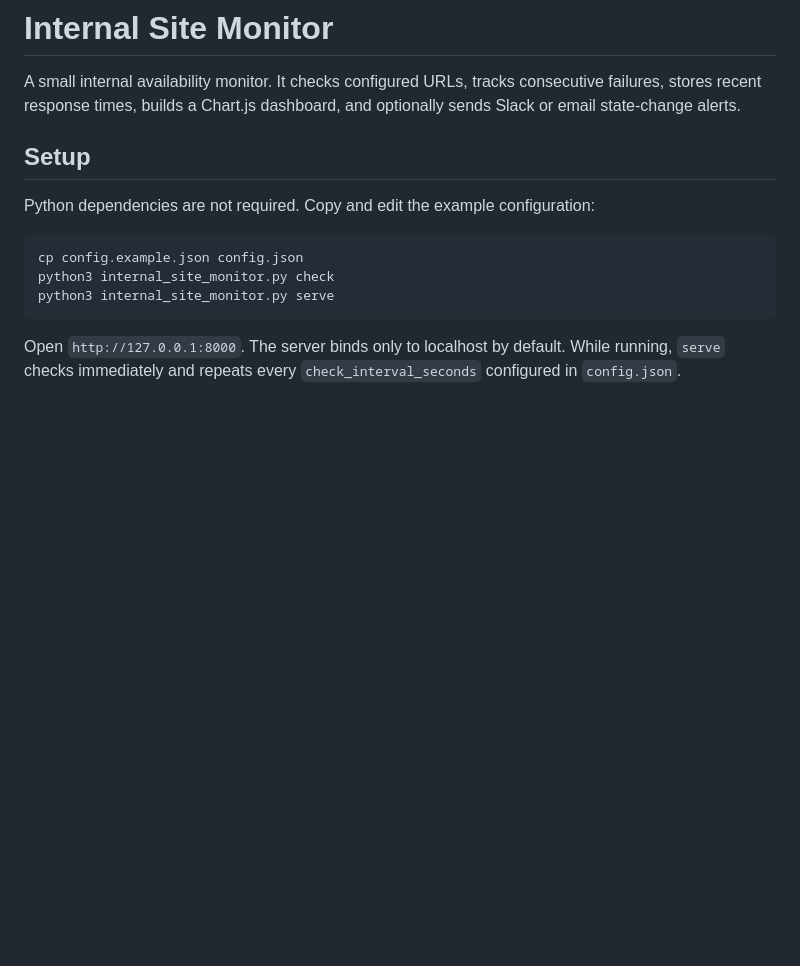
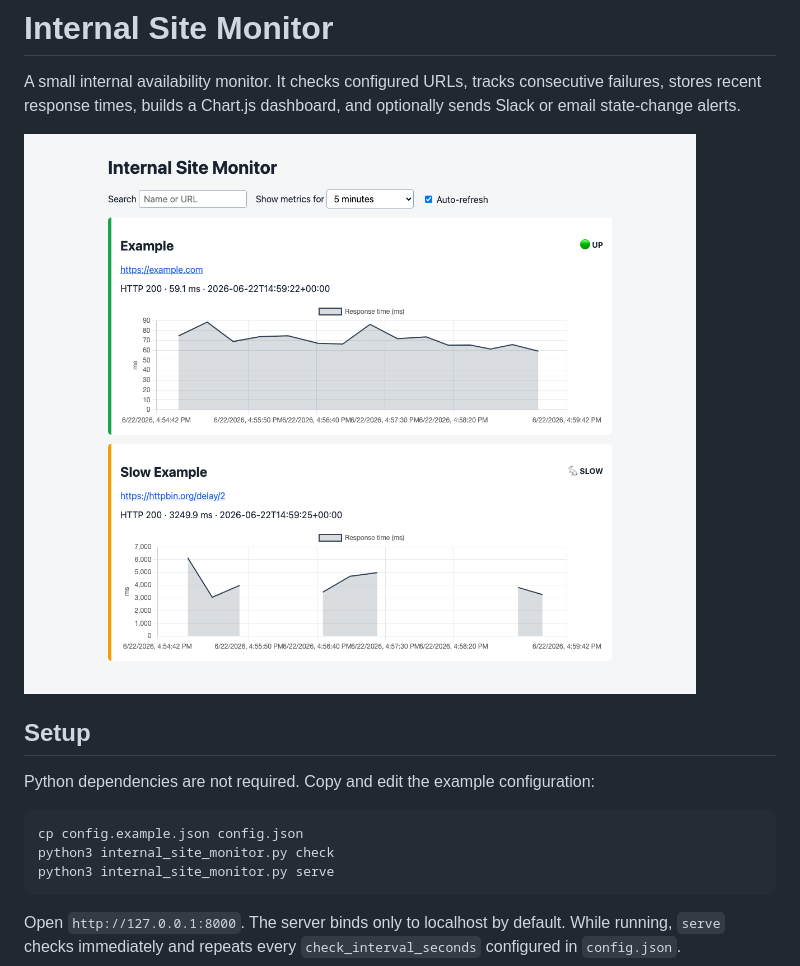
Before and after one commit to mstrugarevic1/python, a Markdown page: internal-site-monitor/README.md, the part around the change. Rendered like a GitHub page; pictures changed too: internal-site-monitor/docs/dashboard.png (added); blank space fills up the shorter version.

Commit message:
Add dashboard screenshot

```diff
--- a/internal-site-monitor/README.md
+++ b/internal-site-monitor/README.md
@@ -3,6 +3,8 @@
 A small internal availability monitor. It checks configured URLs, tracks
 consecutive failures, stores recent response times, builds a Chart.js dashboard,
 and optionally sends Slack or email state-change alerts.
+
+![Internal Site Monitor dashboard](docs/dashboard.png)
 
 ## Setup
 
```
